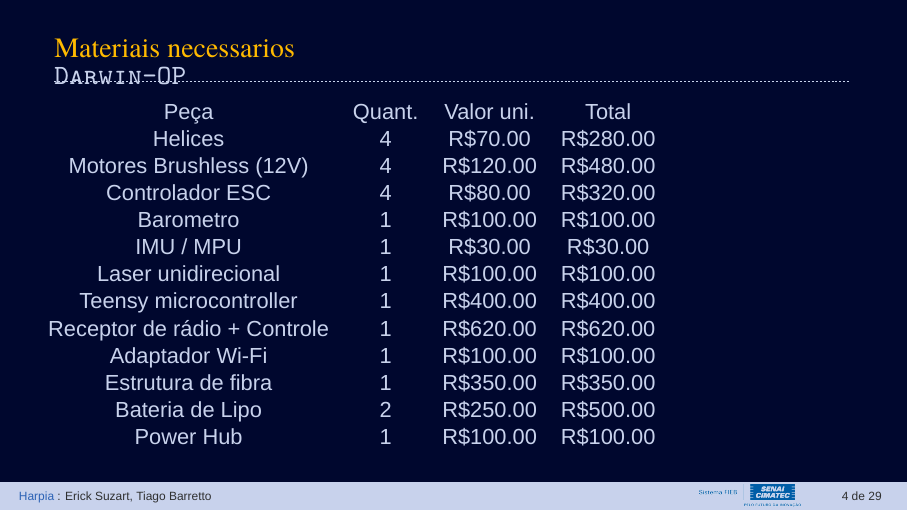
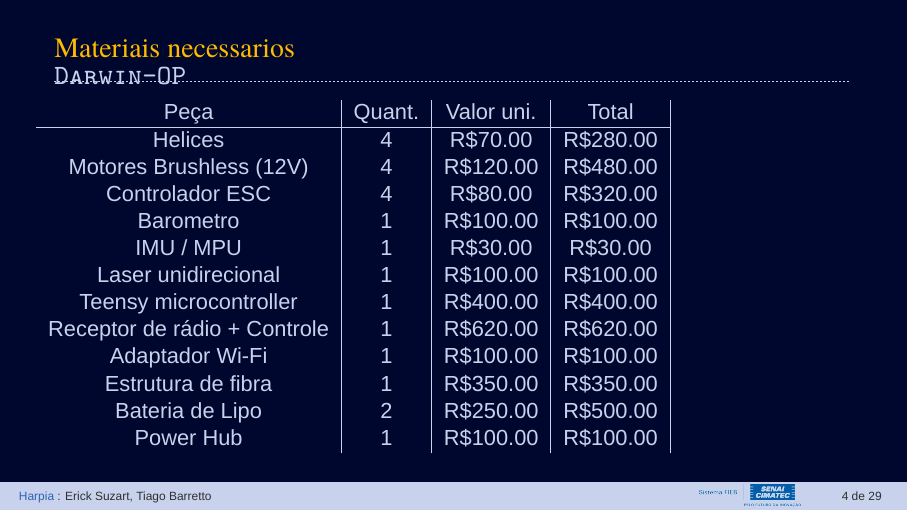
Before and after one commit to tiago369/drone-presentation, LaTeX slides (presentation.tex, which reads Sections/01-introduction.tex): page 4 of 29. Compiled offline with XeLaTeX; a missing font is replaced by an installed copy or a similar font.

Commit message:
fix introduction

```diff
--- a/Sections/01-introduction.tex
+++ b/Sections/01-introduction.tex
@@ -58,8 +58,9 @@
     \begin{columns}
         \column{.5\textwidth}
         % \centering
-        \begin{tabular}{c c c c c}
+        \begin{tabular}{c | c | c | c | c}
             Peça & Quant. & Valor uni. & Total \\
+            \hline
             Helices & 4 & R\$70.00 & R\$280.00 \\
             Motores Brushless (12V) & 4 & R\$120.00 & R\$480.00 \\
             Controlador ESC & 4 & R\$80.00 & R\$320.00 \\
```
